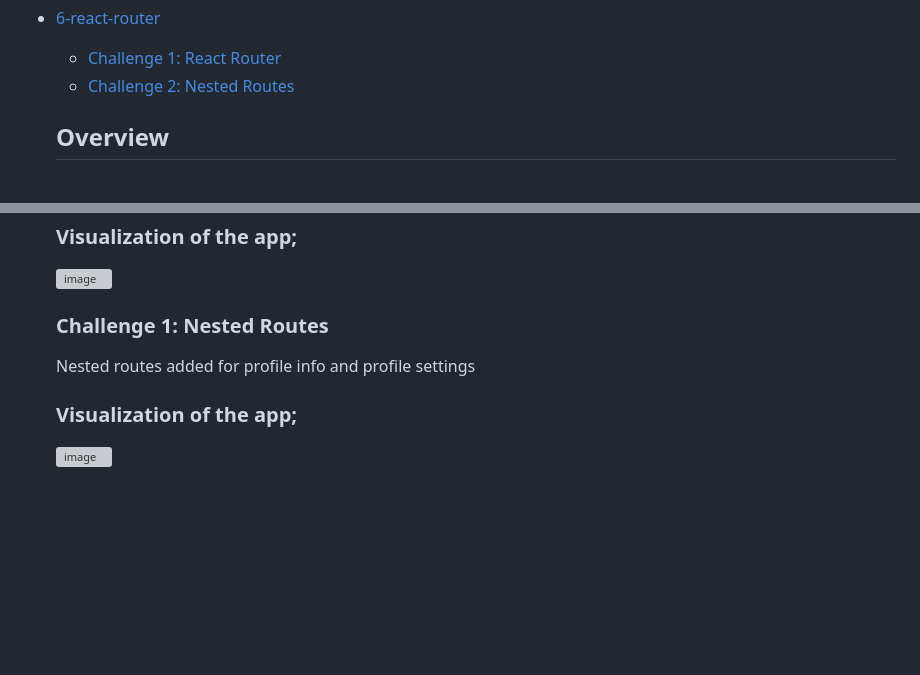
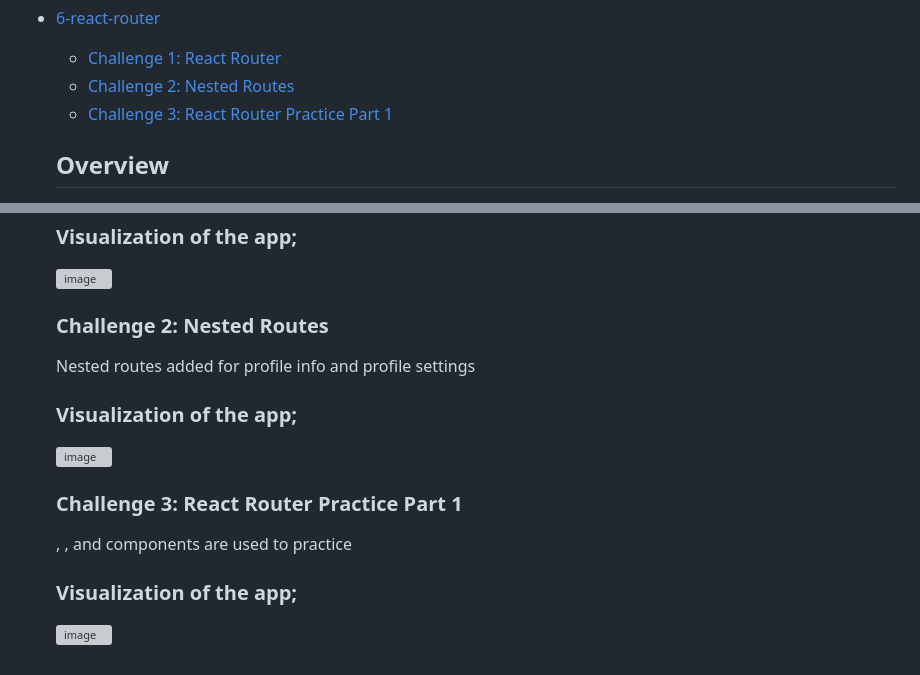
Before and after one commit to fulyaertay/advanced-react, a Markdown page: README.md, 2 parts joined by grey strips. Rendered like a GitHub page; blank space fills up the shorter version; grey boxes are pictures that could not be loaded.

```diff
--- a/README.md
+++ b/README.md
@@ -36,6 +36,7 @@
 - [6-react-router](#6-react-router)
   - [Challenge 1: React Router](#6-react-router/challenge-1)
   - [Challenge 2: Nested Routes](#6-react-router/challenge-2)
+  - [Challenge 3:  React Router Practice Part 1](#6-react-router/challenge-3)
 
   ## Overview
 
@@ -175,9 +176,16 @@
 
   ![image](./6-react-router/challenge-1/challenge1.png)
 
-  ### Challenge 1: Nested Routes
+  ### Challenge 2: Nested Routes
   Nested routes added for profile info and profile settings
 
   ### Visualization of the app;
 
   ![image](./6-react-router/challenge-2/challenge2.png)
+
+  ### Challenge 3:  React Router Practice Part 1
+  <BrowserRouter>, <Link>, <Switch> and <Route> components are used to practice
+
+  ### Visualization of the app;
+
+  ![image](./6-react-router/challenge-1/challenge3.png)
```
